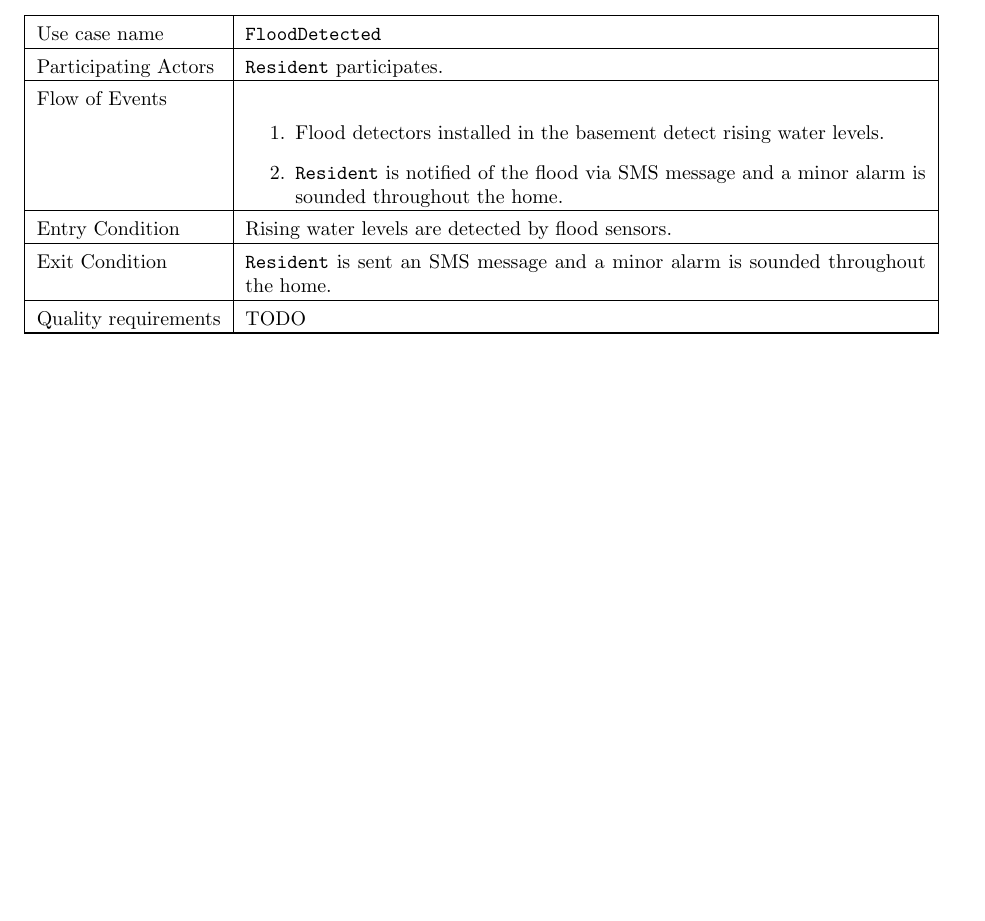
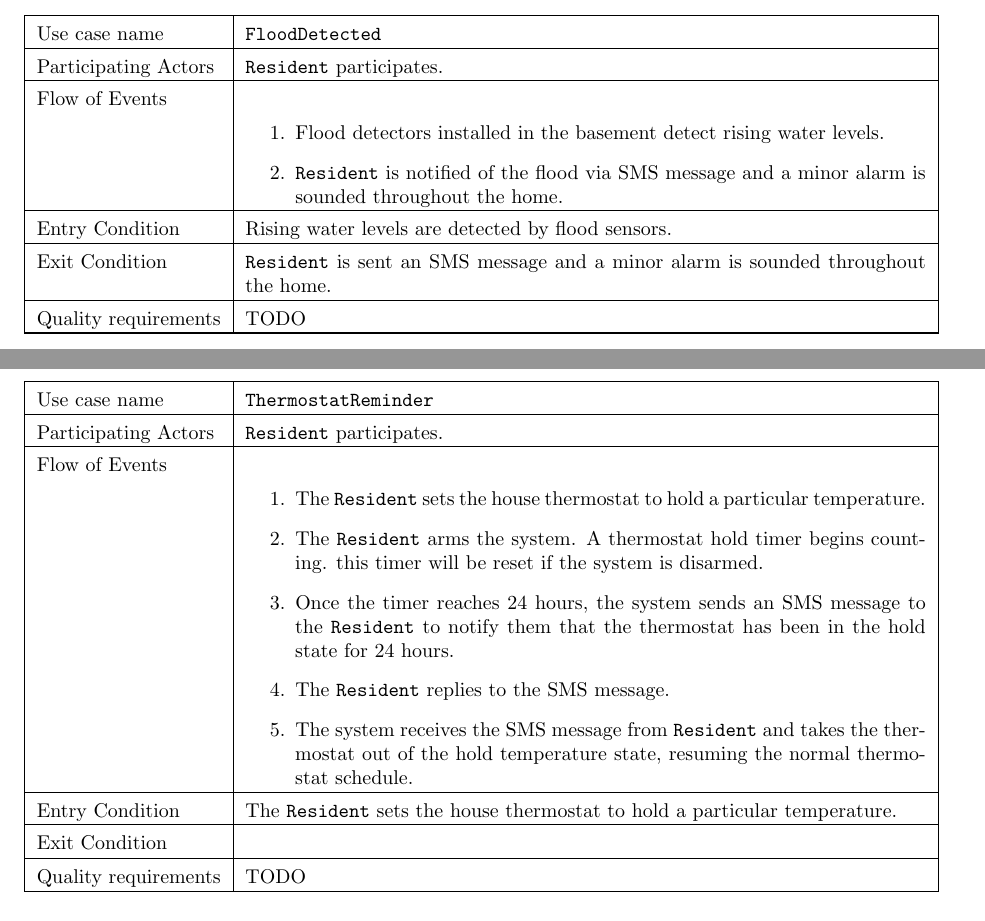
Before and after one commit to kcbanner/ece355-garth, a LaTeX thesis (srs/srs.tex): part of page 11 of 18 before the commit and two parts of pages 11 and 12 of 18 after it, the two joined at a grey line, cut so that both start at the same text, the shorter picture padded with empty space. Compiled offline with pdfLaTeX.

Commit message:
* Add use case.

```diff
--- a/srs/srs.tex
+++ b/srs/srs.tex
@@ -508,6 +502,34 @@ Quality requirements & TODO \\ \hline
 \hline
 \end{tabular}
 
+\begin{tabular}{| l | p{12cm} |}
+\hline
+Use case name & \texttt{ThermostatReminder} \\ \hline
+Participating Actors & \texttt{Resident} participates. \\ \hline
+Flow of Events &
+
+\begin{enumerate}
+ \item The \texttt{Resident} sets the house thermostat to hold a particular temperature.
+ \item The \texttt{Resident} arms the system. A thermostat hold timer begins counting.
+       this timer will be reset if the system is disarmed.
+ \item Once the timer reaches 24 hours, the system sends an SMS message to the \texttt{Resident}
+       to notify them that the thermostat has been in the hold state for 24 hours.
+ \item The \texttt{Resident} replies to the SMS message.
+ \item The system receives the SMS message from \texttt{Resident} and takes the thermostat
+       out of the hold temperature state, resuming the normal thermostat schedule.
+\end{enumerate}
+
+\\ \hline
+
+Entry Condition & The \texttt{Resident} sets the house thermostat to hold a particular
+                  temperature. \\ \hline
+Exit Condition &   \\ \hline
+Quality requirements & TODO \\ \hline
+
+\hline
+\end{tabular}
+
+
 % Reset floats back to normal and restore original parindent and parskip
 \setlength{\parindent}{\originalParindent}
 \setlength{\parskip}{\originalParskip}
```
Also changed, not shown: srs/srs.tex (8 more changed lines).
